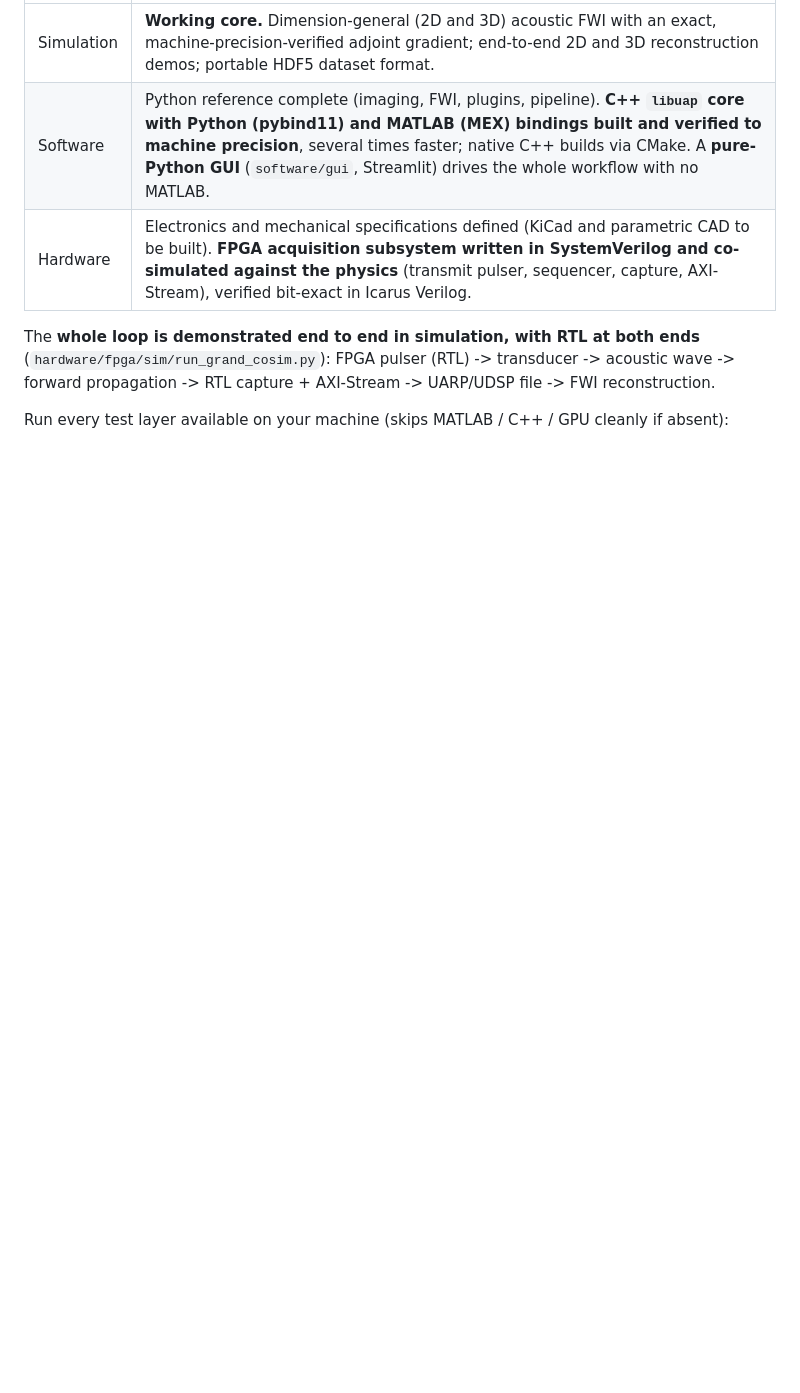
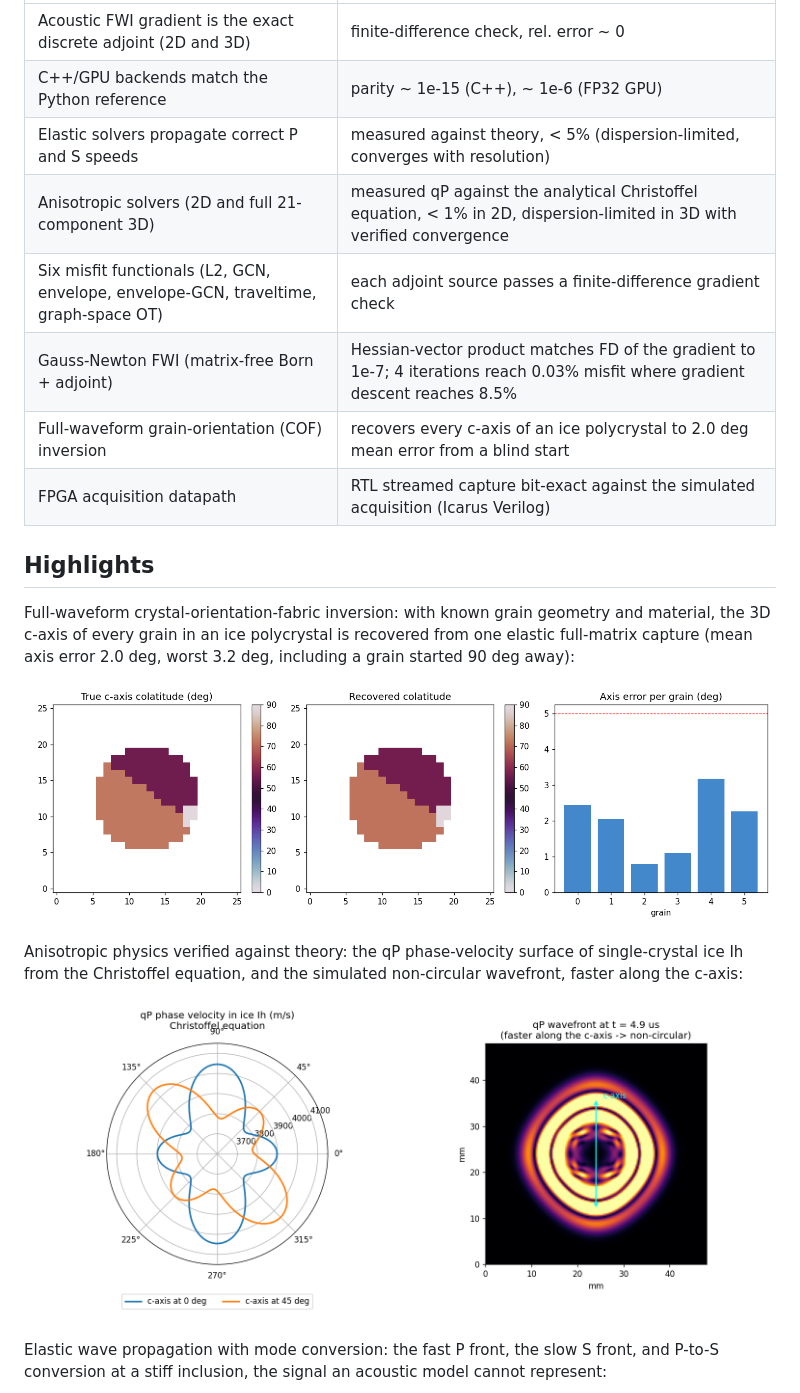
Before and after one commit to Jerome-Graves/openUSCT, a Markdown page: README.md, the part around one of its changes. GitHub-like rendering; blank space fills up the shorter version.

```diff
--- a/README.md
+++ b/README.md
@@ -55,12 +80,29 @@ See [docs/architecture.md](docs/architecture.md) for the full design and
 |---|---|
-| Simulation | **Working core.** Dimension-general (2D and 3D) acoustic FWI with an exact, machine-precision-verified adjoint gradient; end-to-end 2D and 3D reconstruction demos; portable HDF5 dataset format. |
-| Software | Python reference complete (imaging, FWI, plugins, pipeline). **C++ `libuap` core with Python (pybind11) and MATLAB (MEX) bindings built and verified to machine precision**, several times faster; native C++ builds via CMake. A **pure-Python GUI** (`software/gui`, Streamlit) drives the whole workflow with no MATLAB. |
-| Hardware | Electronics and mechanical specifications defined (KiCad and parametric CAD to be built). **FPGA acquisition subsystem written in SystemVerilog and co-simulated against the physics** (transmit pulser, sequencer, capture, AXI-Stream), verified bit-exact in Icarus Verilog. |
+| Acoustic FWI gradient is the exact discrete adjoint (2D and 3D) | finite-difference check, rel. error ~ 0 |
+| C++/GPU backends match the Python reference | parity ~ 1e-15 (C++), ~ 1e-6 (FP32 GPU) |
+| Elastic solvers propagate correct P and S speeds | measured against theory, < 5% (dispersion-limited, converges with resolution) |
+| Anisotropic solvers (2D and full 21-component 3D) | measured qP against the analytical Christoffel equation, < 1% in 2D, dispersion-limited in 3D with verified convergence |
+| Six misfit functionals (L2, GCN, envelope, envelope-GCN, traveltime, graph-space OT) | each adjoint source passes a finite-difference gradient check |
+| Gauss-Newton FWI (matrix-free Born + adjoint) | Hessian-vector product matches FD of the gradient to 1e-7; 4 iterations reach 0.03% misfit where gradient descent reaches 8.5% |
+| Full-waveform grain-orientation (COF) inversion | recovers every c-axis of an ice polycrystal to 2.0 deg mean error from a blind start |
+| FPGA acquisition datapath | RTL streamed capture bit-exact against the simulated acquisition (Icarus Verilog) |
 
-The **whole loop is demonstrated end to end in simulation, with RTL at both
-ends** (`hardware/fpga/sim/run_grand_cosim.py`): FPGA pulser (RTL) -> transducer
--> acoustic wave -> forward propagation -> RTL capture + AXI-Stream -> UARP/UDSP
-file -> FWI reconstruction.
+## Highlights
 
-Run every test layer available on your machine (skips MATLAB / C++ / GPU cleanly
-if absent):
+Full-waveform crystal-orientation-fabric inversion: with known grain geometry
+and material, the 3D c-axis of every grain in an ice polycrystal is recovered
+from one elastic full-matrix capture (mean axis error 2.0 deg, worst 3.2 deg,
+including a grain started 90 deg away):
+
+![COF inversion](simulation/figures/cof_inversion.png)
+
+Anisotropic physics verified against theory: the qP phase-velocity surface of
+single-crystal ice Ih from the Christoffel equation, and the simulated
+non-circular wavefront, faster along the c-axis:
+
+![Anisotropy](simulation/figures/anisotropy.png)
+
+Elastic wave propagation with mode conversion: the fast P front, the slow S
+front, and P-to-S conversion at a stiff inclusion, the signal an acoustic
+model cannot represent:
+
```
Also changed, not shown: other parts of README.md (+92 -62 lines).
